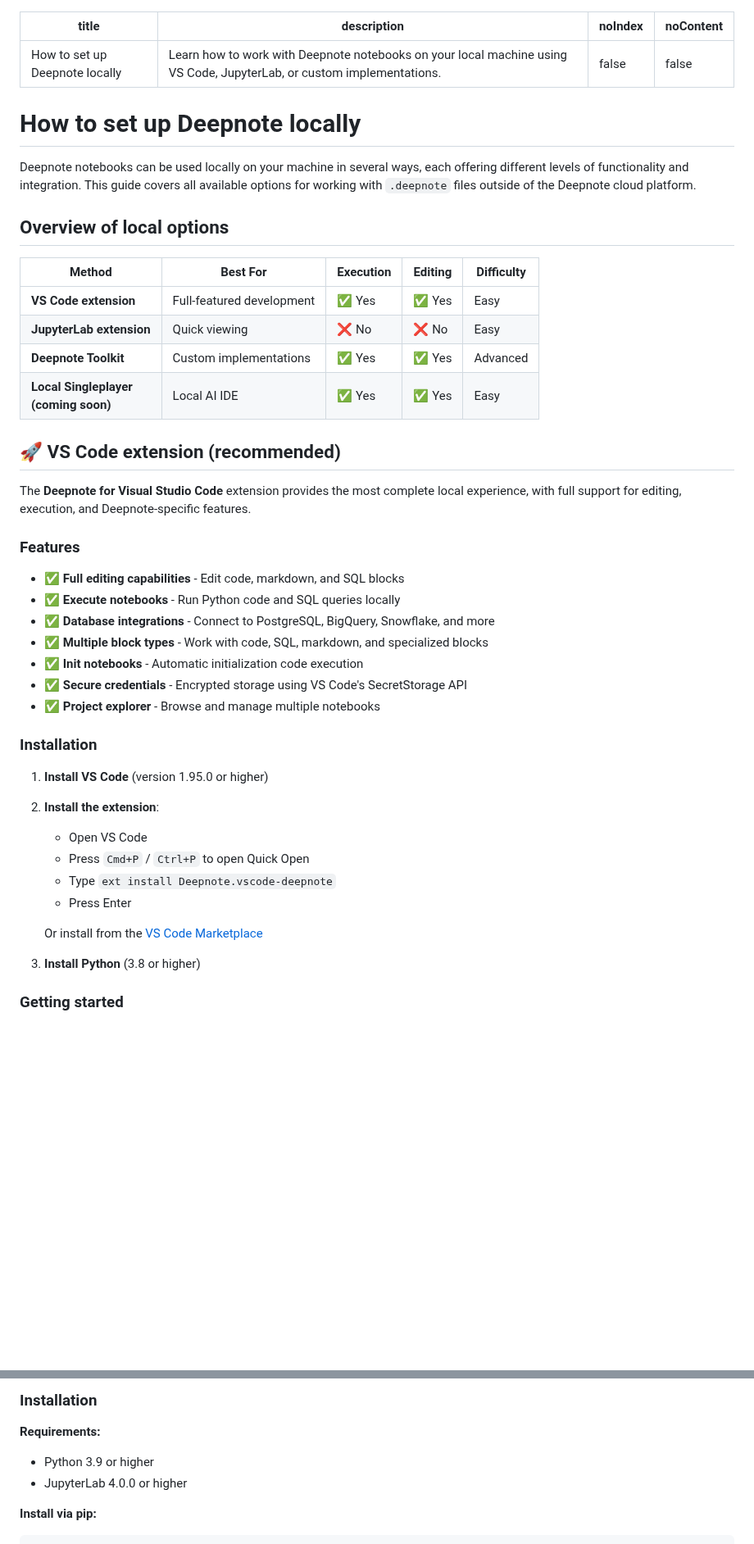
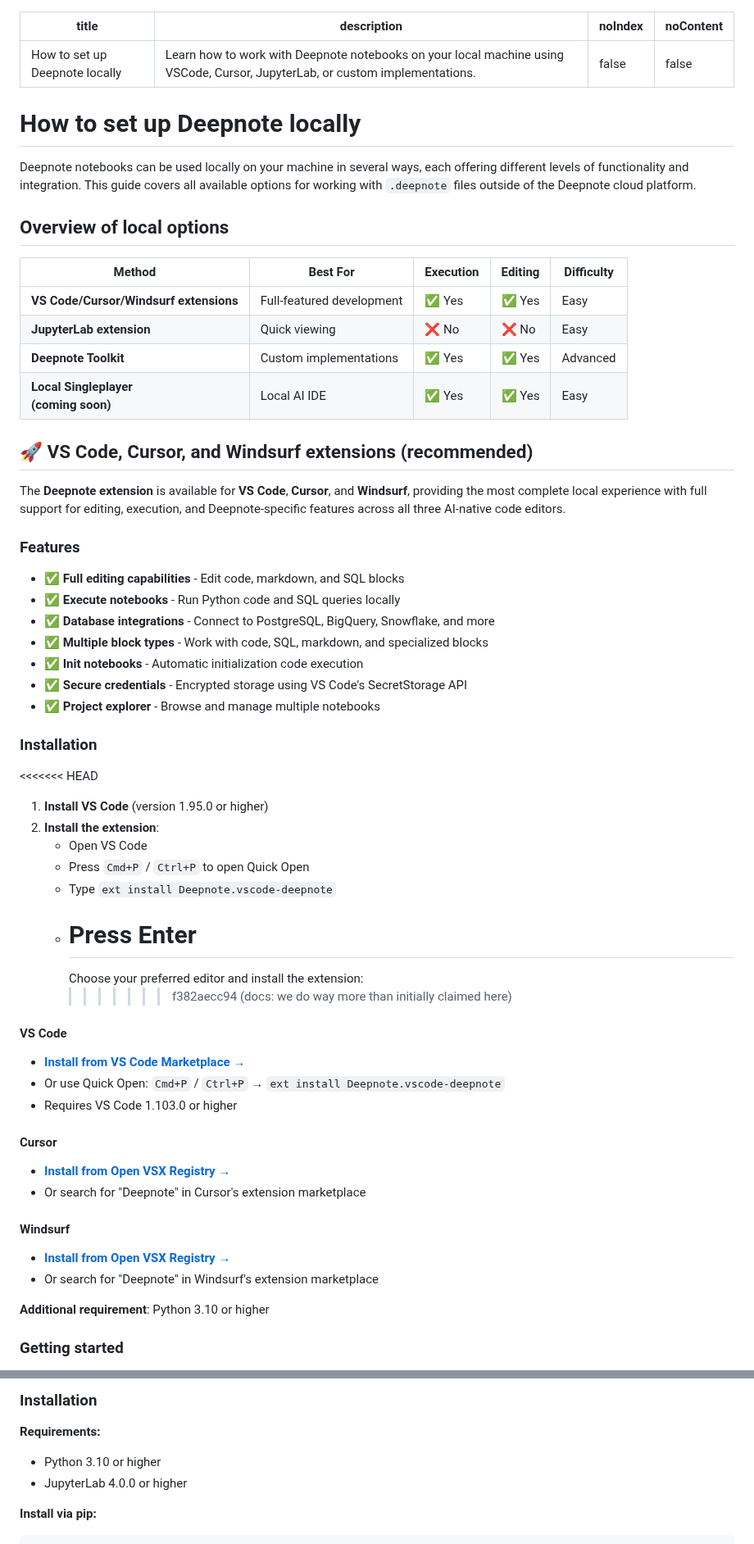
Before and after one commit to deepnote/deepnote, a Markdown page: docs/local-setup.md, 2 parts joined by grey strips. Shown at 82% size. Drawn GitHub-style; blank space fills up the shorter version.

Commit message:
docs: add cursor

```diff
--- a/docs/local-setup.md
+++ b/docs/local-setup.md
@@ -1,6 +1,6 @@
 ---
 title: How to set up Deepnote locally
-description: Learn how to work with Deepnote notebooks on your local machine using VS Code, JupyterLab, or custom implementations.
+description: Learn how to work with Deepnote notebooks on your local machine using VSCode, Cursor, JupyterLab, or custom implementations.
 noIndex: false
 noContent: false
 ---
@@ -13,14 +13,14 @@ Deepnote notebooks can be used locally on your machine in several ways, each off
 
 | Method                                   | Best For                  | Execution | Editing | Difficulty |
 | ---------------------------------------- | ------------------------- | --------- | ------- | ---------- |
-| **VS Code extension**                    | Full-featured development | ✅ Yes    | ✅ Yes  | Easy       |
+| **VS Code/Cursor/Windsurf extensions**   | Full-featured development | ✅ Yes    | ✅ Yes  | Easy       |
 | **JupyterLab extension**                 | Quick viewing             | ❌ No     | ❌ No   | Easy       |
 | **Deepnote Toolkit**                     | Custom implementations    | ✅ Yes    | ✅ Yes  | Advanced   |
 | **Local Singleplayer <br>(coming soon)** | Local AI IDE              | ✅ Yes    | ✅ Yes  | Easy       |
 
-## 🚀 VS Code extension (recommended)
+## 🚀 VS Code, Cursor, and Windsurf extensions (recommended)
 
-The **Deepnote for Visual Studio Code** extension provides the most complete local experience, with full support for editing, execution, and Deepnote-specific features.
+The **Deepnote extension** is available for **VS Code**, **Cursor**, and **Windsurf**, providing the most complete local experience with full support for editing, execution, and Deepnote-specific features across all three AI-native code editors.
 
 ### Features
 
@@ -34,16 +34,34 @@ The **Deepnote for Visual Studio Code** extension provides the most complete loc
 
 ### Installation
 
+<<<<<<< HEAD
+
 1. **Install VS Code** (version 1.95.0 or higher)
 2. **Install the extension**:
    - Open VS Code
    - Press `Cmd+P` / `Ctrl+P` to open Quick Open
    - Type `ext install Deepnote.vscode-deepnote`
-   - Press Enter
+   - # Press Enter
+     Choose your preferred editor and install the extension:
+     > > > > > > > f382aecc94 (docs: we do way more than initially claimed here)
 
-   Or install from the [VS Code Marketplace](https://marketplace.visualstudio.com/items?itemName=Deepnote.vscode-deepnote)
+#### VS Code
 
-3. **Install Python** (3.8 or higher)
+- **[Install from VS Code Marketplace →](https://marketplace.visualstudio.com/items?itemName=Deepnote.vscode-deepnote)**
+- Or use Quick Open: `Cmd+P` / `Ctrl+P` → `ext install Deepnote.vscode-deepnote`
+- Requires VS Code 1.103.0 or higher
+
+#### Cursor
+
+- **[Install from Open VSX Registry →](https://open-vsx.org/extension/Deepnote/vscode-deepnote)**
+- Or search for "Deepnote" in Cursor's extension marketplace
+
+#### Windsurf
+
+- **[Install from Open VSX Registry →](https://open-vsx.org/extension/Deepnote/vscode-deepnote)**
+- Or search for "Deepnote" in Windsurf's extension marketplace
+
+**Additional requirement**: Python 3.10 or higher
 
 ### Getting started
 
@@ -120,7 +138,7 @@ This extension is ideal for:
 
 **Requirements:**
 
-- Python 3.9 or higher
+- Python 3.10 or higher
 - JupyterLab 4.0.0 or higher
 
 **Install via pip:**
```
Also changed, not shown: other parts of docs/local-setup.md (+14 -14 lines).
